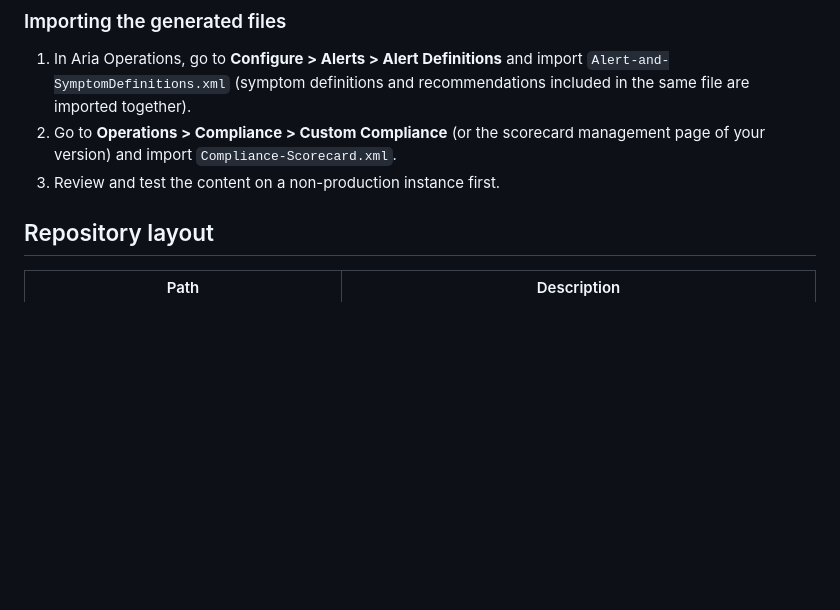
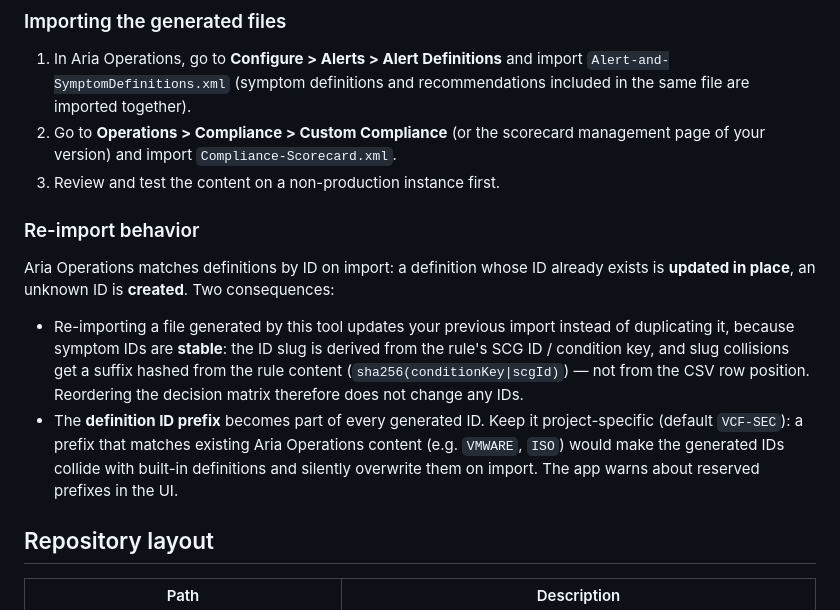
Before and after one commit to Benedikt-Frenzel/VCF-OPS-Security-Benchmark-Builder, a Markdown page: README.md, the part around the change. GitHub-like rendering; blank space fills up the shorter version.

Commit message:
Document re-import behavior in the README (closes the last open task of #11)
Explains ID-based update-vs-create on import, the content-hashed stable
ID suffixes, and the reserved-prefix collision risk.

```diff
--- a/README.md
+++ b/README.md
@@ -44,6 +44,21 @@ Open `index.html` in a browser, or host the folder on any static file host.
 2. Go to **Operations > Compliance > Custom Compliance** (or the scorecard management page of
    your version) and import `Compliance-Scorecard.xml`.
 3. Review and test the content on a non-production instance first.
+
+### Re-import behavior
+
+Aria Operations matches definitions by ID on import: a definition whose ID already exists is
+**updated in place**, an unknown ID is **created**. Two consequences:
+
+- Re-importing a file generated by this tool updates your previous import instead of
+  duplicating it, because symptom IDs are **stable**: the ID slug is derived from the rule's
+  SCG ID / condition key, and slug collisions get a suffix hashed from the rule content
+  (`sha256(conditionKey|scgId)`) — not from the CSV row position. Reordering the decision
+  matrix therefore does not change any IDs.
+- The **definition ID prefix** becomes part of every generated ID. Keep it project-specific
+  (default `VCF-SEC`): a prefix that matches existing Aria Operations content (e.g.
+  `VMWARE`, `ISO`) would make the generated IDs collide with built-in definitions and
+  silently overwrite them on import. The app warns about reserved prefixes in the UI.
 
 ## Repository layout
 
```
